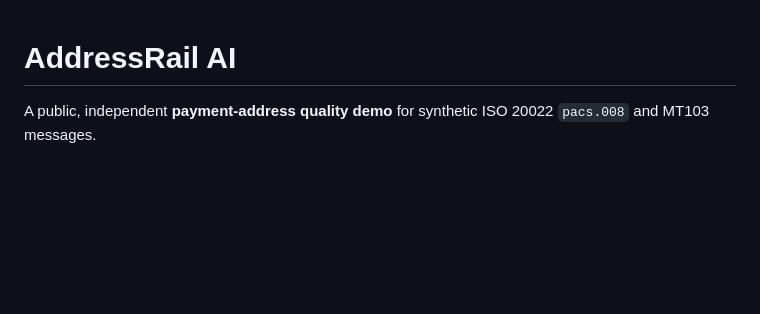
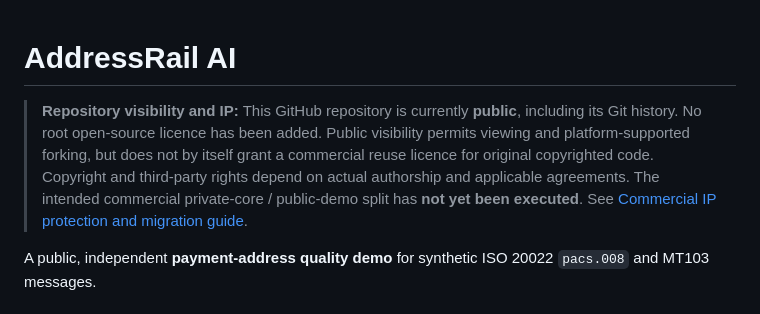
Before and after one commit to DhanapalKulanthaivel23/addressrail-ai, a Markdown page: README.md, the part around the change. Rendered like a GitHub page; blank space fills up the shorter version.

Commit message:
Add clear public-source and copyright status notice without misleading ownership claim

```diff
--- a/README.md
+++ b/README.md
@@ -1,4 +1,6 @@
 # AddressRail AI
+
+> **Repository visibility and IP:** This GitHub repository is currently **public**, including its Git history. No root open-source licence has been added. Public visibility permits viewing and platform-supported forking, but does not by itself grant a commercial reuse licence for original copyrighted code. Copyright and third-party rights depend on actual authorship and applicable agreements. The intended commercial private-core / public-demo split has **not yet been executed**. See [Commercial IP protection and migration guide](docs/COMMERCIAL-IP-PROTECTION.md).
 
 A public, independent **payment-address quality demo** for synthetic ISO 20022 `pacs.008` and MT103 messages.
 
```
